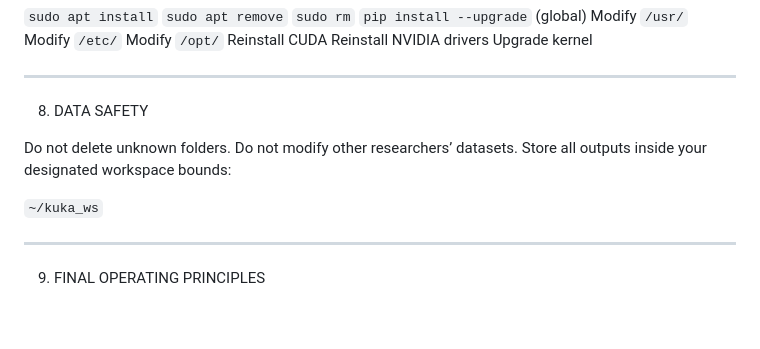
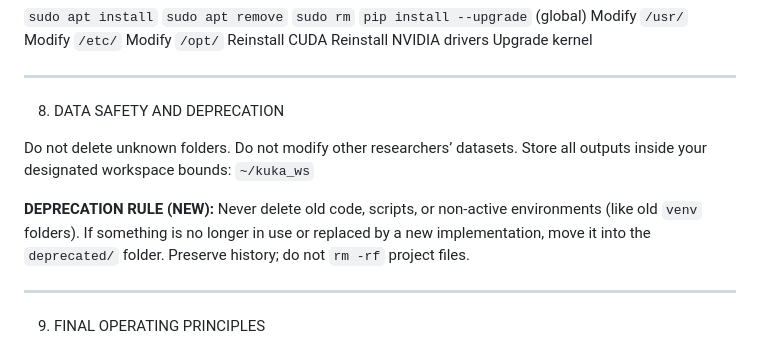
Before and after one commit to orionop/refuel-arm, a Markdown page: SAFE_DEV_RULES.md, the part around the change. GitHub-like rendering; blank space fills up the shorter version.

Commit message:
docs: formalize rule to deprecate instead of delete unused files

```diff
--- a/SAFE_DEV_RULES.md
+++ b/SAFE_DEV_RULES.md
@@ -154,13 +154,15 @@ Upgrade kernel
 
 ------------------------------------------------------------
 
-8) DATA SAFETY
+8) DATA SAFETY AND DEPRECATION
 
 Do not delete unknown folders.
 Do not modify other researchers’ datasets.
 Store all outputs inside your designated workspace bounds:
+`~/kuka_ws`
 
-`~/kuka_ws`
+**DEPRECATION RULE (NEW):**
+Never delete old code, scripts, or non-active environments (like old `venv` folders). If something is no longer in use or replaced by a new implementation, move it into the `deprecated/` folder. Preserve history; do not `rm -rf` project files.
 
 ------------------------------------------------------------
 
```
